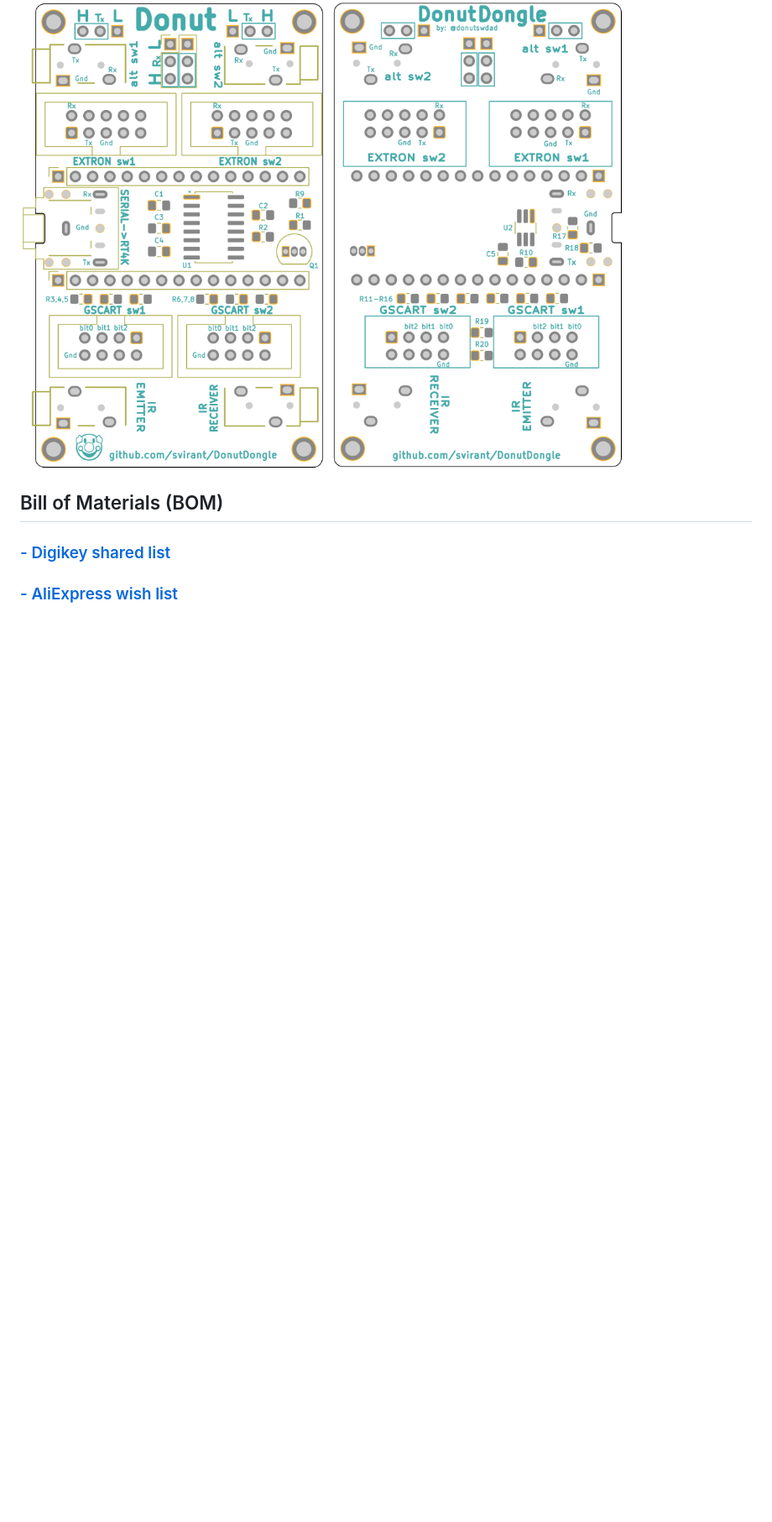
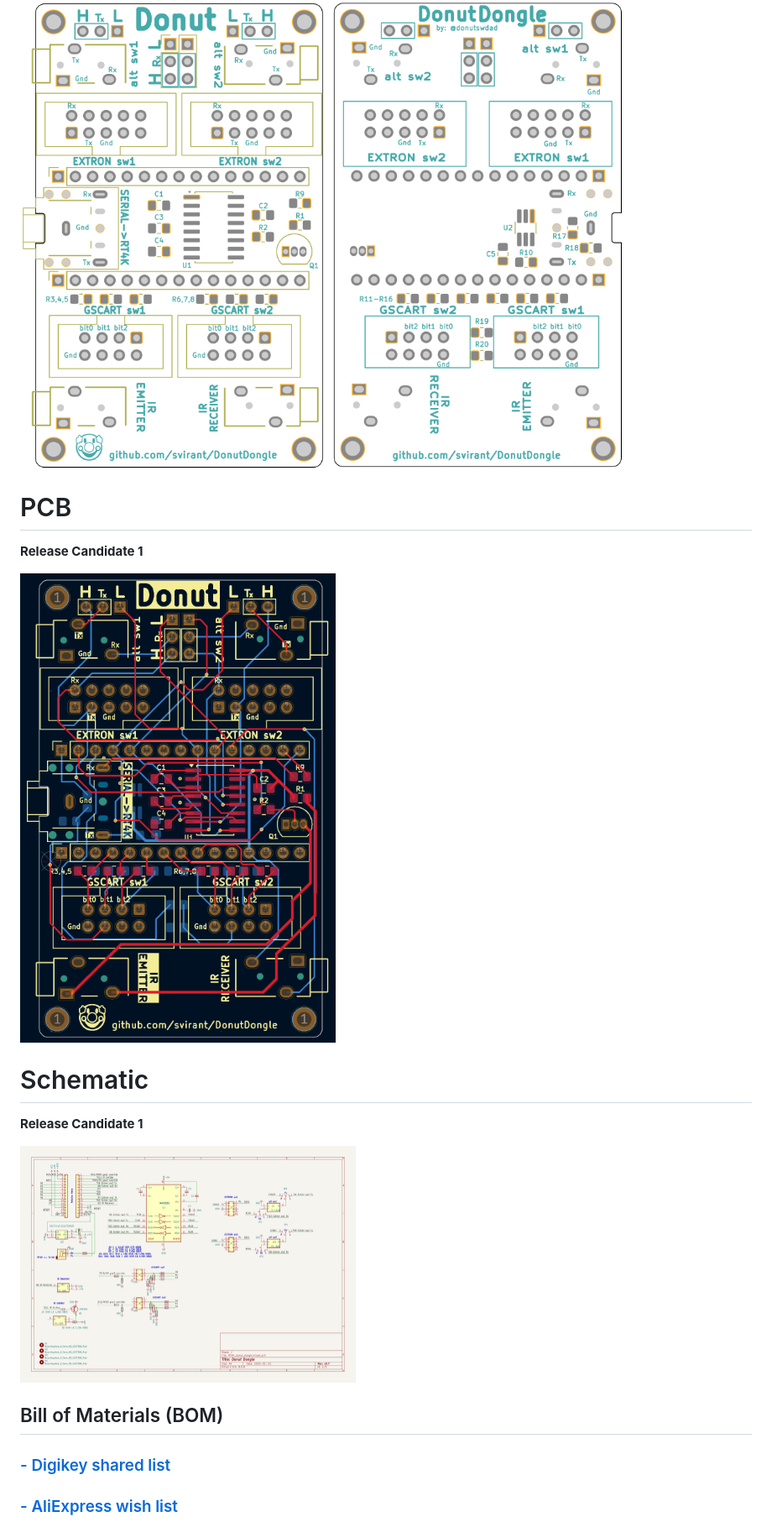
Before and after one commit to svirant/DonutDongle, a Markdown page: README.md, the part around the change printed below. Shown: that part at 84% size. GitHub-like rendering; pictures changed too: images/PCB.png (added), images/Schematic.png (added); blank space fills up the shorter version.

Commit message:
added pcb and schematic images for RC1

```diff
--- a/README.md
+++ b/README.md
@@ -90,7 +91,15 @@ Try out the [Interactive HTML BOM](https://svirant.github.io/DonutDongle/images/
 [<img width="400" src="./images/8.png" />](https://svirant.github.io/DonutDongle/images/ibom.html)
 [<img width="382" src="./images/8b.png" />](https://svirant.github.io/DonutDongle/images/ibom.html)
 
+# PCB
+**Release Candidate 1**
 
+<img width="400" src="./images/PCB.png">
+
+# Schematic
+**Release Candidate 1**
+
+<img width="400" src="./images/Schematic.png">
 
 ## Bill of Materials (BOM)
 ### [- Digikey shared list](https://www.digikey.com/en/mylists/list/53XEHTQZJK)
```
Also changed, not shown: other parts of README.md (+1 -0 lines).
